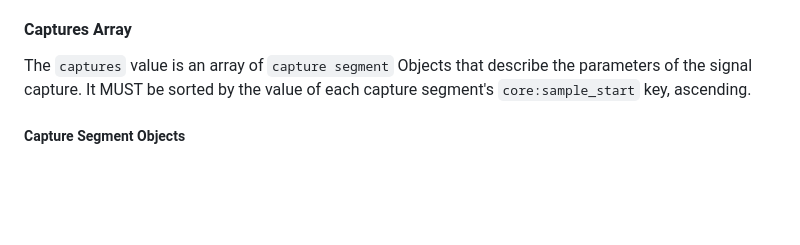
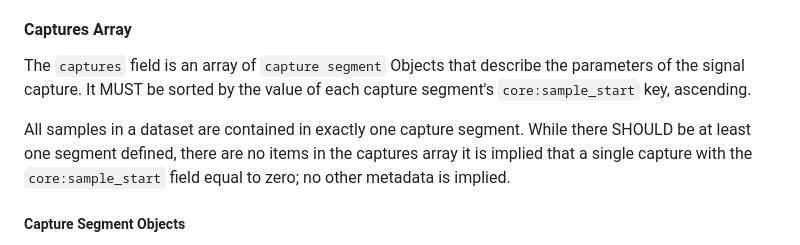
Before and after one commit to sigmf/SigMF, a Markdown page: sigmf-spec.md, the part around the change. Drawn GitHub-style; blank space fills up the shorter version.

Commit message:
clarify language around empty cptures segments
and that every sample in a dataset exists in exactly one captures
segment.

```diff
--- a/sigmf-spec.md
+++ b/sigmf-spec.md
@@ -475,9 +475,14 @@ field to associate up to the relevant `sigmf-collection` file.
 
 #### Captures Array
 
-The `captures` value is an array of `capture segment` Objects that describe the
+The `captures` field is an array of `capture segment` Objects that describe the
 parameters of the signal capture. It MUST be sorted by the value of each
 capture segment's `core:sample_start` key, ascending.
+
+All samples in a dataset are contained in exactly one capture segment. While
+there SHOULD be at least one segment defined, there are no items in the captures
+array it is implied that a single capture with the `core:sample_start` field
+equal to zero; no other metadata is implied.
 
 ##### Capture Segment Objects
 
```
